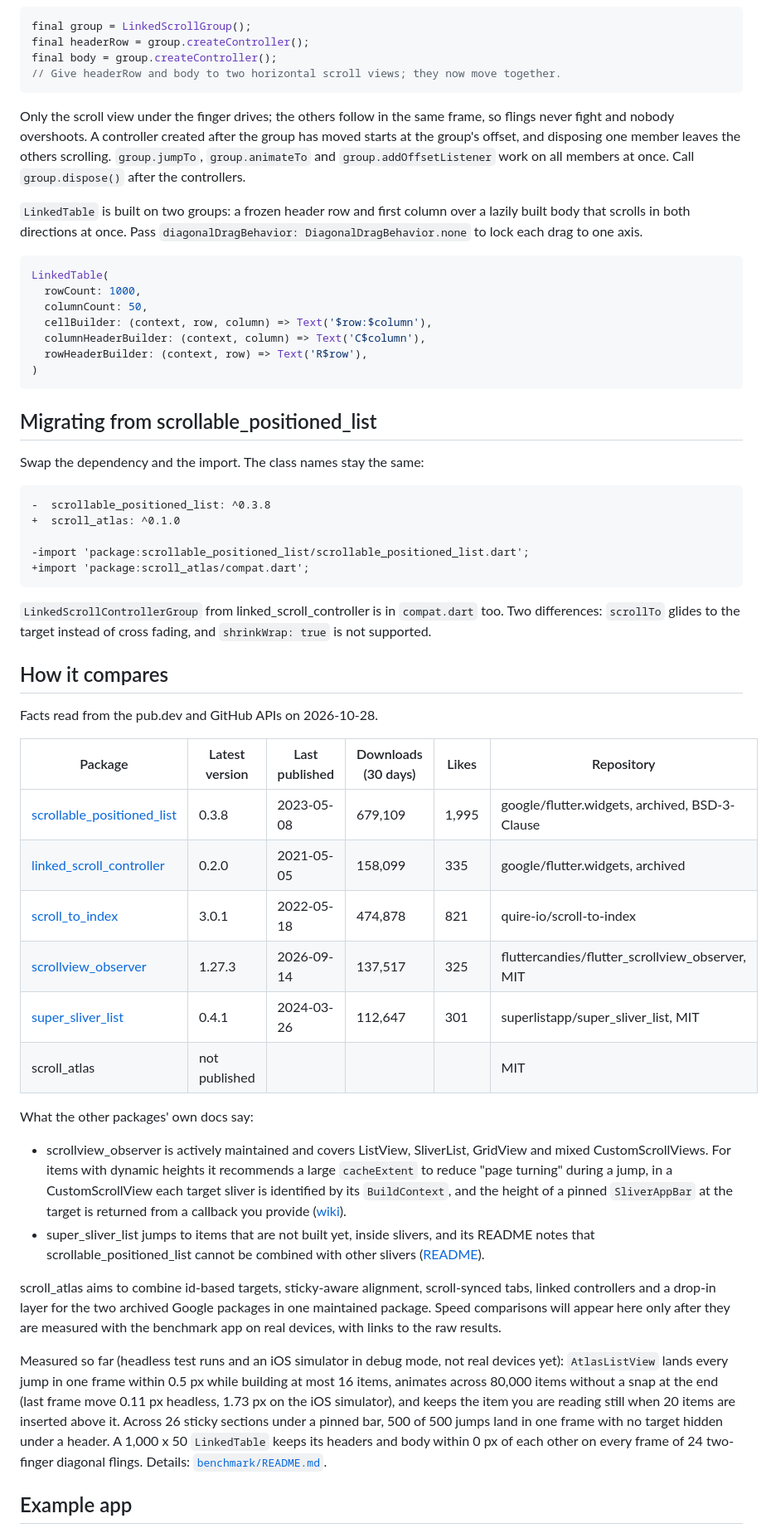
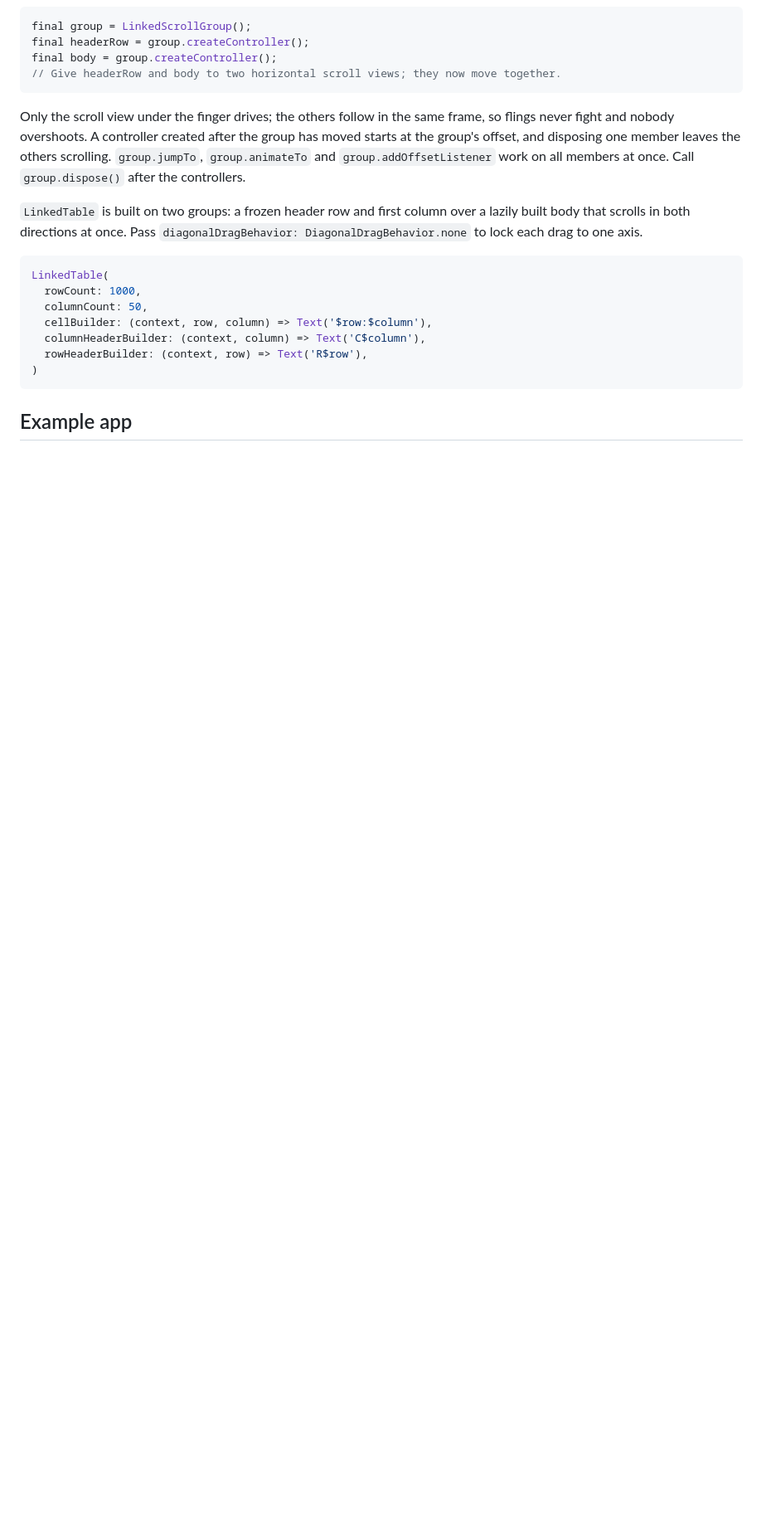
Before and after one commit to Rayhan12/scroll_atlas, a Markdown page: README.md, the part around one of its changes. Shown at 83% size. GitHub-like rendering; blank space fills up the shorter version.

````diff
--- a/README.md
+++ b/README.md
@@ -187,41 +207,5 @@ LinkedTable(
 )
 ```
 
-## Migrating from scrollable_positioned_list
-
-Swap the dependency and the import. The class names stay the same:
-
-```diff
--  scrollable_positioned_list: ^0.3.8
-+  scroll_atlas: ^0.1.0
-
--import 'package:scrollable_positioned_list/scrollable_positioned_list.dart';
-+import 'package:scroll_atlas/compat.dart';
-```
-
-`LinkedScrollControllerGroup` from linked_scroll_controller is in `compat.dart` too. Two differences: `scrollTo` glides to the target instead of cross fading, and `shrinkWrap: true` is not supported.
-
-## How it compares
-
-Facts read from the pub.dev and GitHub APIs on 2026-10-28.
-
-| Package | Latest version | Last published | Downloads (30 days) | Likes | Repository |
-|---|---|---|---|---|---|
-| [scrollable_positioned_list](https://pub.dev/packages/scrollable_positioned_list) | 0.3.8 | 2023-05-08 | 679,109 | 1,995 | google/flutter.widgets, archived, BSD-3-Clause |
-| [linked_scroll_controller](https://pub.dev/packages/linked_scroll_controller) | 0.2.0 | 2021-05-05 | 158,099 | 335 | google/flutter.widgets, archived |
-| [scroll_to_index](https://pub.dev/packages/scroll_to_index) | 3.0.1 | 2022-05-18 | 474,878 | 821 | quire-io/scroll-to-index |
-| [scrollview_observer](https://pub.dev/packages/scrollview_observer) | 1.27.3 | 2026-09-14 | 137,517 | 325 | fluttercandies/flutter_scrollview_observer, MIT |
-| [super_sliver_list](https://pub.dev/packages/super_sliver_list) | 0.4.1 | 2024-03-26 | 112,647 | 301 | superlistapp/super_sliver_list, MIT |
-| scroll_atlas | not published | | | | MIT |
-
-What the other packages' own docs say:
-
-- scrollview_observer is actively maintained and covers ListView, SliverList, GridView and mixed CustomScrollViews. For items with dynamic heights it recommends a large `cacheExtent` to reduce "page turning" during a jump, in a CustomScrollView each target sliver is identified by its `BuildContext`, and the height of a pinned `SliverAppBar` at the target is returned from a callback you provide ([wiki](https://github.com/fluttercandies/flutter_scrollview_observer/wiki)).
-- super_sliver_list jumps to items that are not built yet, inside slivers, and its README notes that scrollable_positioned_list cannot be combined with other slivers ([README](https://github.com/superlistapp/super_sliver_list)).
-
-scroll_atlas aims to combine id-based targets, sticky-aware alignment, scroll-synced tabs, linked controllers and a drop-in layer for the two archived Google packages in one maintained package. Speed comparisons will appear here only after they are measured with the benchmark app on real devices, with links to the raw results.
-
-Measured so far (headless test runs and an iOS simulator in debug mode, not real devices yet): `AtlasListView` lands every jump in one frame within 0.5 px while building at most 16 items, animates across 80,000 items without a snap at the end (last frame move 0.11 px headless, 1.73 px on the iOS simulator), and keeps the item you are reading still when 20 items are inserted above it. Across 26 sticky sections under a pinned bar, 500 of 500 jumps land in one frame with no target hidden under a header. A 1,000 x 50 `LinkedTable` keeps its headers and body within 0 px of each other on every frame of 24 two-finger diagonal flings. Details: [`benchmark/README.md`](benchmark/README.md).
-
 ## Example app
 
````
Also changed, not shown: other parts of README.md (+24 -17 lines).
